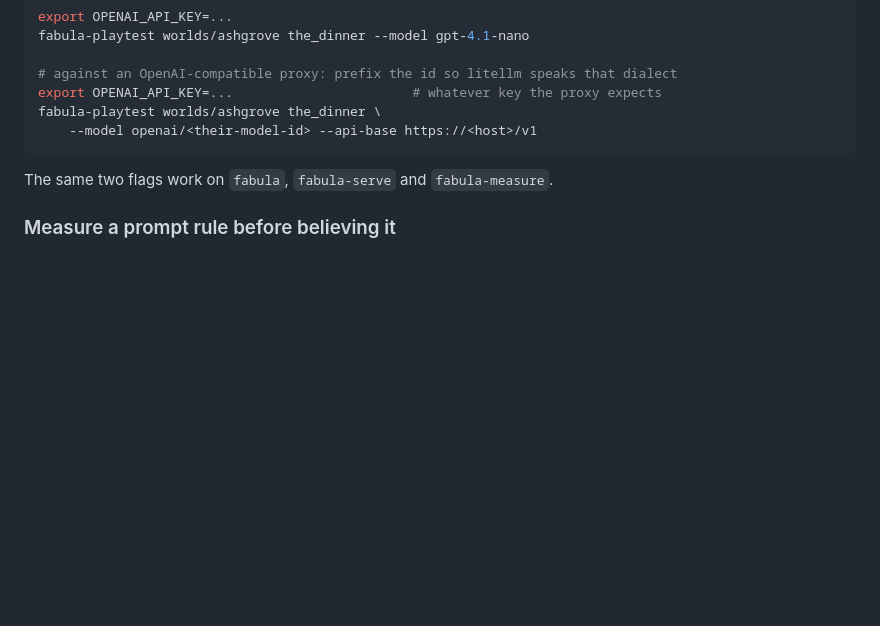
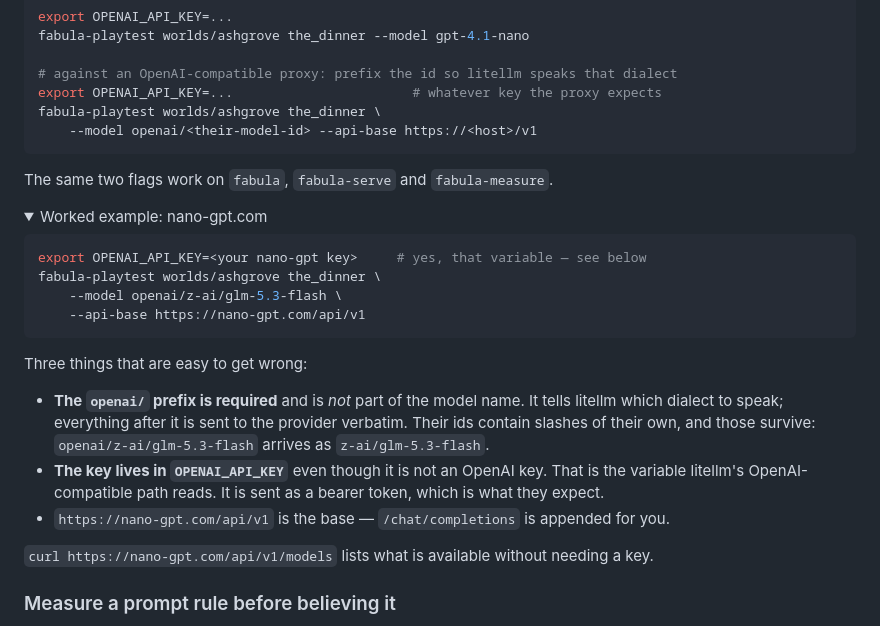
Before and after one commit to SirFoxworthTheThird/Fabula, a Markdown page: README.md, the part around the change. Drawn GitHub-style; folded sections open; blank space fills up the shorter version.

Commit message:
Document pointing Fabula at an OpenAI-compatible aggregator
Adds a worked nano-gpt.com example to the README, covering the three
things that are easy to get wrong and were all verified rather than
assumed: the openai/ prefix is required and is not part of the model
name; provider ids containing their own slashes survive it intact
(openai/z-ai/glm-5.3-flash arrives as z-ai/glm-5.3-flash); and the key
belongs in OPENAI_API_KEY even though it is not an OpenAI key, because
that is the variable litellm's OpenAI-compatible path reads.

Checked against the live endpoint for the auth shape and model list, and
against a local echo provider for what the model string and Authorization
header actually arrive as.

Co-Authored-By: Claude Opus 5 <noreply@anthropic.com>
Claude-Session: https://claude.ai/code/session_01R2KrSEKACvtPtRpbTA17AL

````diff
--- a/README.md
+++ b/README.md
@@ -108,6 +108,31 @@ fabula-playtest worlds/ashgrove the_dinner \
 ```
 
 The same two flags work on `fabula`, `fabula-serve` and `fabula-measure`.
+
+<details>
+<summary>Worked example: nano-gpt.com</summary>
+
+```bash
+export OPENAI_API_KEY=<your nano-gpt key>     # yes, that variable — see below
+fabula-playtest worlds/ashgrove the_dinner \
+    --model openai/z-ai/glm-5.3-flash \
+    --api-base https://nano-gpt.com/api/v1
+```
+
+Three things that are easy to get wrong:
+
+* **The `openai/` prefix is required** and is *not* part of the model name. It tells
+  litellm which dialect to speak; everything after it is sent to the provider verbatim.
+  Their ids contain slashes of their own, and those survive:
+  `openai/z-ai/glm-5.3-flash` arrives as `z-ai/glm-5.3-flash`.
+* **The key lives in `OPENAI_API_KEY`** even though it is not an OpenAI key. That is the
+  variable litellm's OpenAI-compatible path reads. It is sent as a bearer token, which is
+  what they expect.
+* `https://nano-gpt.com/api/v1` is the base — `/chat/completions` is appended for you.
+
+`curl https://nano-gpt.com/api/v1/models` lists what is available without needing a key.
+
+</details>
 
 ### Measure a prompt rule before believing it
 
````
